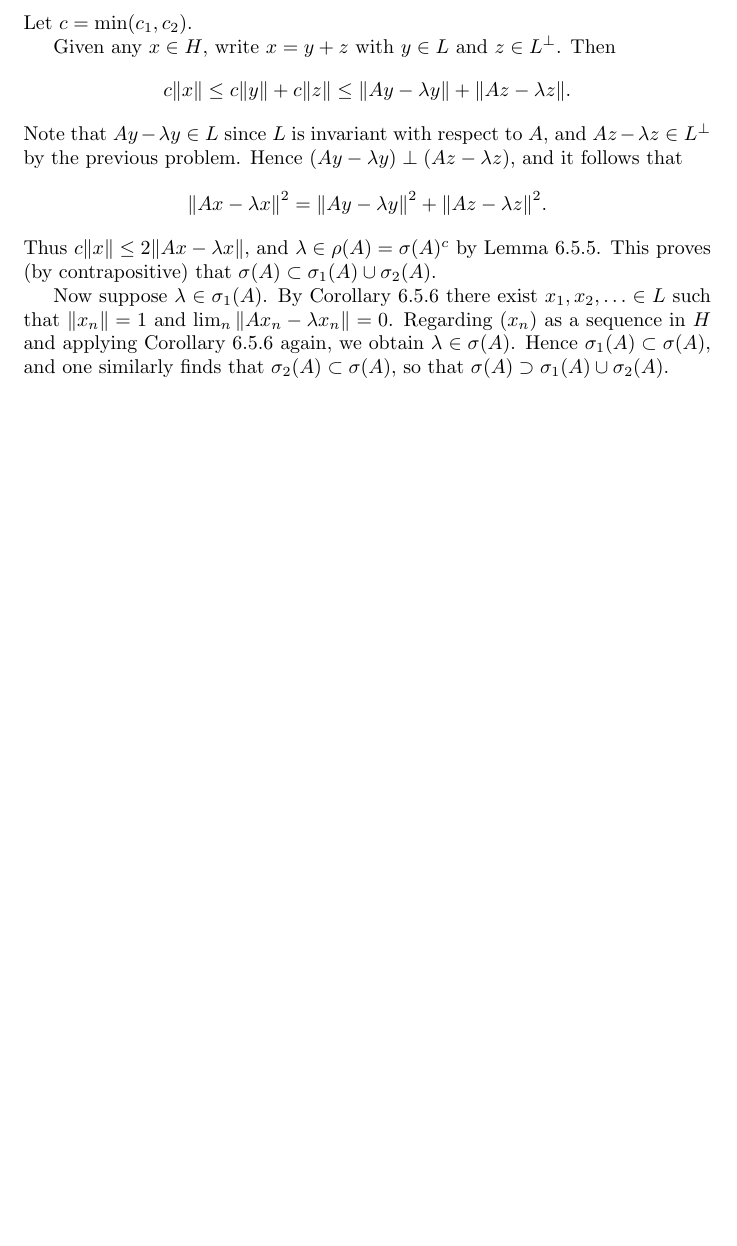
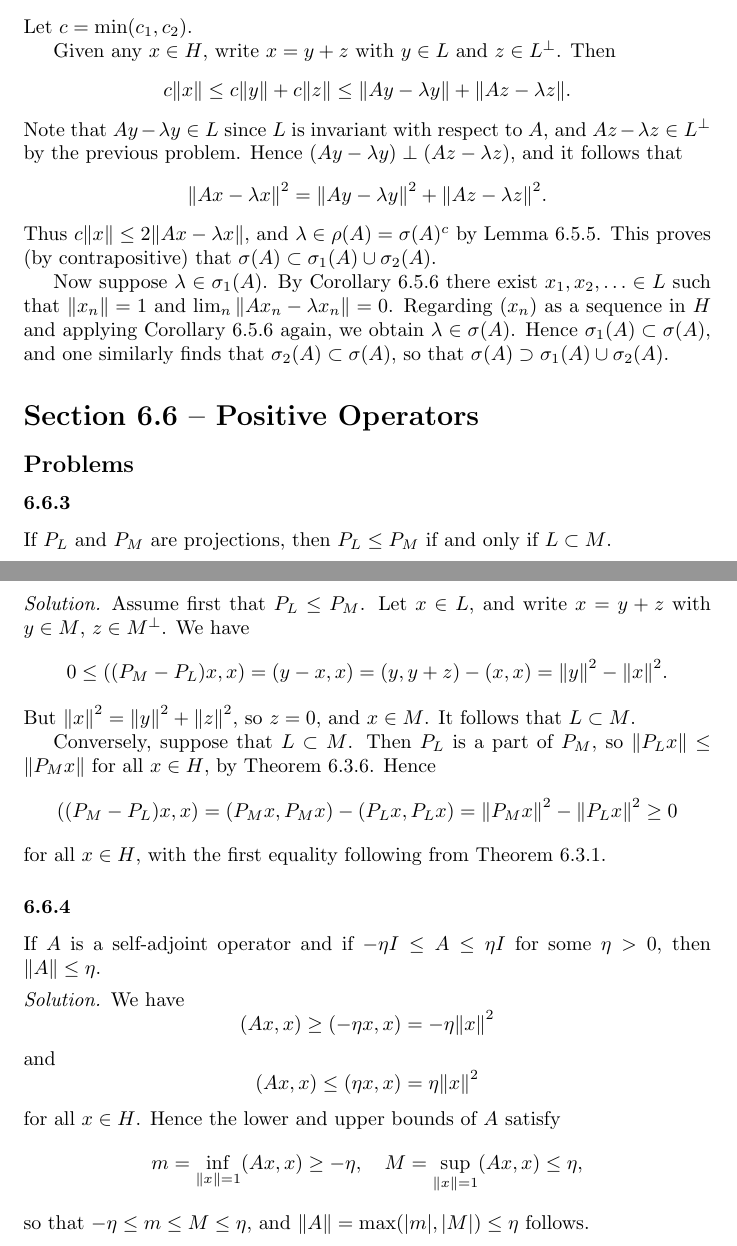
Before and after one commit to antonott/friedman_analysis, a LaTeX thesis (friedman_analysis.tex): part of page 81 of 81 before the commit and two parts of pages 81 and 82 of 82 after it, the two joined at a grey line, cut so that both start at the same text, the shorter picture padded with empty space. Compiled offline with pdfLaTeX.

Commit message:
Problems 6.6.[3,4]

```diff
--- a/friedman_analysis.tex
+++ b/friedman_analysis.tex
@@ -3190,4 +3190,45 @@ Let $L$ be a closed linear subspace, invariant with respect to a self-adjoint op
   Now suppose $\lambda \in \sigma_1(A)$. By Corollary 6.5.6 there exist $x_1, x_2, \dotsc \in L$ such that $\norm{x_n} = 1$ and $\lim_n \norm{A x_n - \lambda x_n} = 0$. Regarding $(x_n)$ as a sequence in $H$ and applying Corollary 6.5.6 again, we obtain $\lambda \in \sigma(A)$. Hence $\sigma_1(A) \subset \sigma(A)$, and one similarly finds that $\sigma_2(A) \subset \sigma(A)$, so that $\sigma(A) \supset \sigma_1(A) \cup \sigma_2(A)$.
 \end{solution}
 
+
+\section*{Section 6.6 -- Positive Operators}
+
+\subsection*{Problems}
+
+\subsubsection*{6.6.3}
+If $P_L$ and $P_M$ are projections, then $P_L \le P_M$ if and only if $L \subset M$.
+
+\begin{solution}
+  Assume first that $P_L \le P_M$. Let $x \in L$, and write $x = y + z$ with $y \in M$, $z \in M^\perp$. We have
+  \begin{equation*}
+    0 \le ((P_M - P_L)x, x) = (y - x, x) = (y,y + z) - (x,x) = \norm y^2 - \norm x^2.
+  \end{equation*}
+  But $\norm x^2 = \norm y^2 + \norm z^2$, so $z = 0$, and $x \in M$. It follows that $L \subset M$.
+
+  Conversely, suppose that $L \subset M$. Then $P_L$ is a part of $P_M$, so $\norm{P_L x} \le \norm{P_M x}$ for all $x \in H$, by Theorem 6.3.6. Hence
+  \begin{equation*}
+    ((P_M - P_L)x, x) = (P_M x, P_M x) - (P_L x, P_L x) = \norm{P_M x}^2 - \norm{P_L x}^2 \ge 0
+  \end{equation*}
+  for all $x \in H$, with the first equality following from Theorem 6.3.1.
+\end{solution}
+
+\subsubsection*{6.6.4}
+If $A$ is a self-adjoint operator and if $-\eta I \le A \le \eta I$ for some $\eta > 0$, then $\norm A \le \eta$.
+
+\begin{solution}
+  We have
+  \begin{equation*}
+    (Ax, x) \ge (-\eta x, x) = -\eta \norm x^2
+  \end{equation*}
+  and
+  \begin{equation*}
+    (Ax,x) \le (\eta x, x) = \eta \norm x^2
+  \end{equation*}
+  for all $x \in H$. Hence the lower and upper bounds of $A$ satisfy
+  \begin{equation*}
+    m = \inf_{\norm x = 1} (Ax,x) \ge -\eta, \quad M = \sup_{\norm x = 1} (Ax,x) \le \eta,
+  \end{equation*}
+  so that $-\eta \le m \le M \le \eta$, and $\norm A = \max(|m|, |M|) \le \eta$ follows.
+\end{solution}
+
 \end{document}
```
Also changed, not shown: friedman_analysis.pdf.
